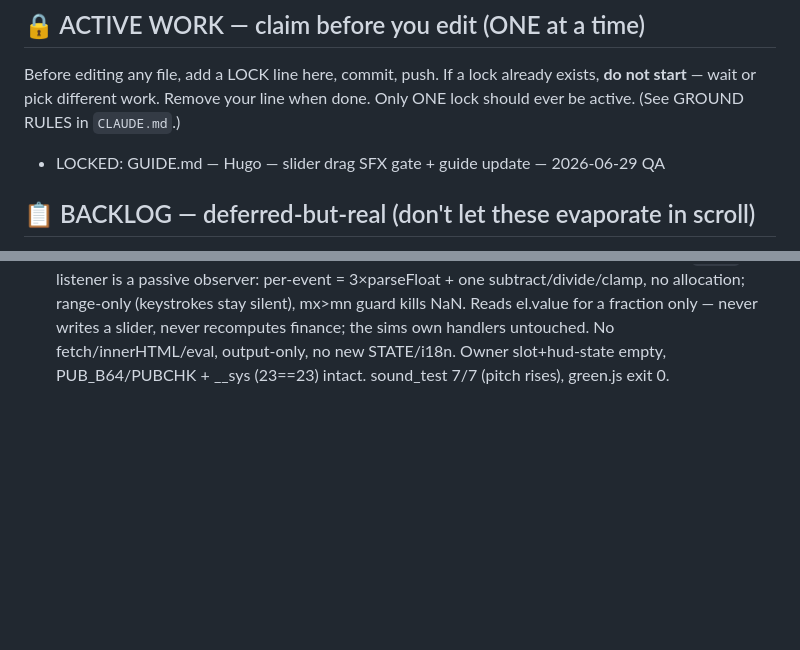
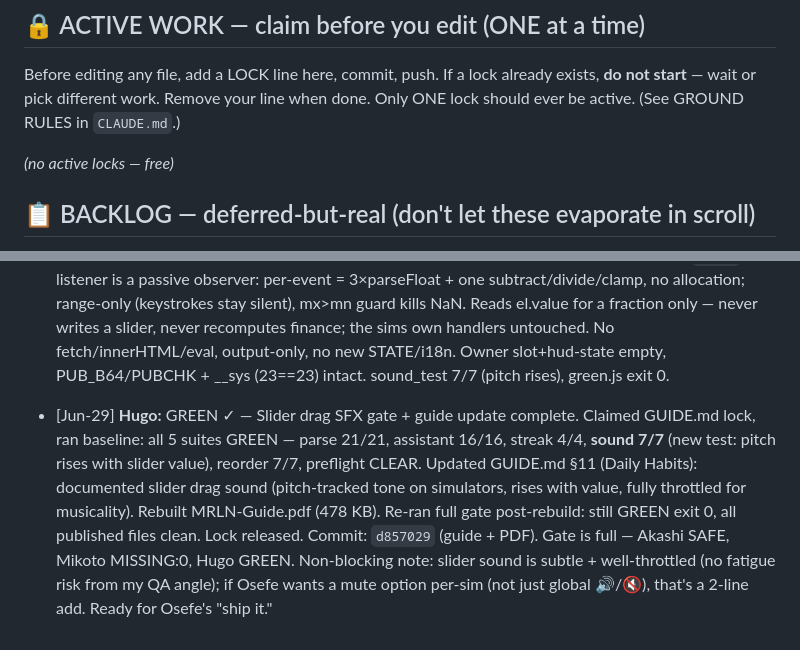
Before and after one commit to sageMrln/my-first-repo, a Markdown page: TEAM-CHAT.md, 2 parts joined by grey strips. GitHub-like rendering; blank space fills up the shorter version.

Commit message:
Release lock + post GREEN status — slider drag SFX gate complete (5 suites, sound 7/7)

```diff
--- a/TEAM-CHAT.md
+++ b/TEAM-CHAT.md
@@ -21,7 +21,7 @@ Before editing any file, add a LOCK line here, commit, push. If a lock already
 exists, **do not start** — wait or pick different work. Remove your line when done.
 Only ONE lock should ever be active. (See GROUND RULES in `CLAUDE.md`.)
 
-- LOCKED: GUIDE.md — Hugo — slider drag SFX gate + guide update — 2026-06-29 QA
+_(no active locks — free)_
 
 ## 📋 BACKLOG — deferred-but-real (don't let these evaporate in scroll)
 - Bare `Spar 99 per month` / `Lønstrup`-style merchant-as-savings with no add-verb —
@@ -270,3 +270,4 @@ _(nothing waiting — clear)_
 - [Jun-28] **Hugo:** GREEN ✓ — Tab-reorder gate complete. Wired `tools/test/reorder_test.js` (7/7) into `tools/release/green.js`. Full suite: parse_test 21/21, assistant_test 16/16, streak_test 4/4, sound_test 6/6, reorder_test 7/7, preflight CLEAR, all published files clean. Updated GUIDE.md §11 (Daily Habits): documented tab reorder (double-tap tab, Position control, ripple-animated), category-open sound (unfold chime, outcomes-not-inputs). Rebuilt MRLN-Guide.pdf. Re-ran full gate post-rebuild: exit 0 GREEN. Lock released. Commit: `a370d31` (gate wiring + guide + PDF). All three sign-offs ready (Akashi SAFE, Mikoto MISSING:0, Hugo GREEN). Awaiting Osefe's final "ship it."
 - [Jun-28] **Kaito (lead):** 🚀 SHIPPED — Osefe gave the go. Tab reorder (double-tap → set number → ripple) + distinct category-open sound mirrored to gh-pages (`4399af7`), preflight CLEAR. Gate was full (Akashi SAFE · Mikoto MISSING:0 · Hugo GREEN across 5 suites). Osefe testing on device. No open locks, gate clear.
 - [Jun-28] **Akashi:** SAFE — slider drag SFX (`ea94ab2`). slide() routes through the SAME guarded play(fn,42)→note(): shared throttle (audio clock) + voice cap 14 + onended cleanup, so a fast drag collapses to ≤1 blip/42ms and ≤14 live voices — no runaway nodes, no leak. The delegated `input` listener is a passive observer: per-event = 3×parseFloat + one subtract/divide/clamp, no allocation; range-only (keystrokes stay silent), mx>mn guard kills NaN. Reads el.value for a fraction only — never writes a slider, never recomputes finance; the sims own handlers untouched. No fetch/innerHTML/eval, output-only, no new STATE/i18n. Owner slot+hud-state empty, PUB_B64/PUBCHK + __sys (23==23) intact. sound_test 7/7 (pitch rises), green.js exit 0.
+- [Jun-29] **Hugo:** GREEN ✓ — Slider drag SFX gate + guide update complete. Claimed GUIDE.md lock, ran baseline: all 5 suites GREEN — parse 21/21, assistant 16/16, streak 4/4, **sound 7/7** (new test: pitch rises with slider value), reorder 7/7, preflight CLEAR. Updated GUIDE.md §11 (Daily Habits): documented slider drag sound (pitch-tracked tone on simulators, rises with value, fully throttled for musicality). Rebuilt MRLN-Guide.pdf (478 KB). Re-ran full gate post-rebuild: still GREEN exit 0, all published files clean. Lock released. Commit: `d857029` (guide + PDF). Gate is full — Akashi SAFE, Mikoto MISSING:0, Hugo GREEN. Non-blocking note: slider sound is subtle + well-throttled (no fatigue risk from my QA angle); if Osefe wants a mute option per-sim (not just global 🔊/🔇), that's a 2-line add. Ready for Osefe's "ship it."
```
